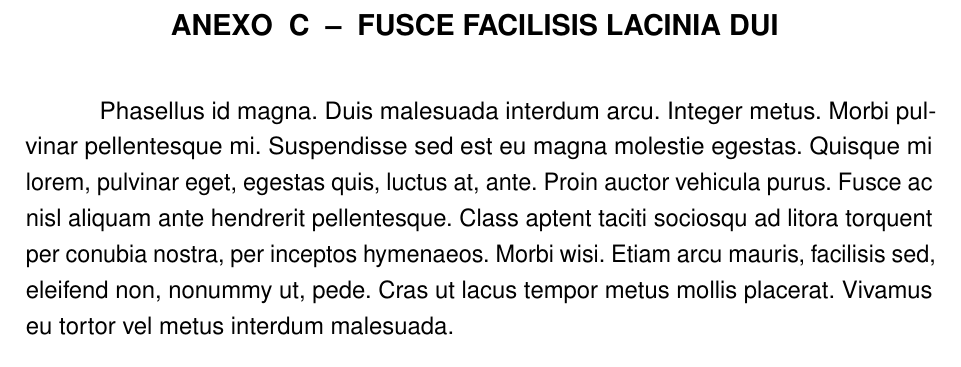
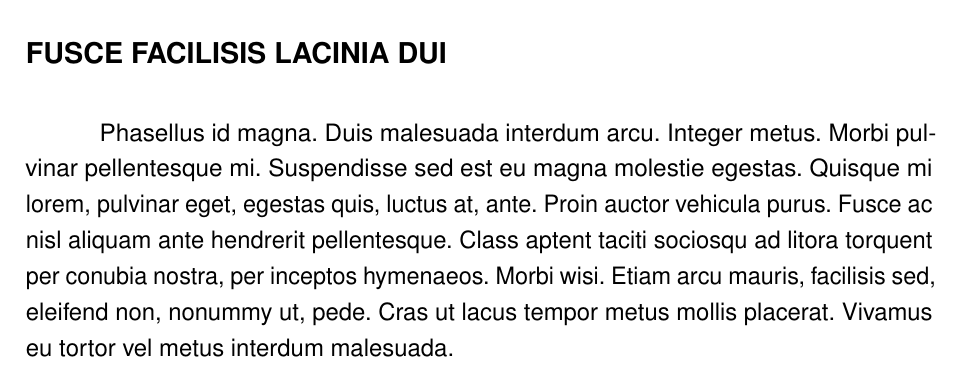
Before and after one commit to hvini/facens-latex, a LaTeX thesis (src/main.tex): part of page 25 of 25, cut so that both start at the same text. Compiled offline with pdfLaTeX.

Commit message:
alinhando titulo do capitulo de referencias a esquerda

```diff
--- a/src/main.tex
+++ b/src/main.tex
@@ -298,6 +298,12 @@
 % ----------------------------------------------------------
 % ELEMENTOS PÓS-TEXTUAIS
 % ----------------------------------------------------------
+\titleformat{\chapter}
+    {\large\bfseries\MakeUppercase}
+    {}
+    {}
+    {}
+\titlespacing*{\chapter}{0pt}{-22pt}{*3}
 \bibliography{abntex2-modelo-references}
 
 \input{partes/pos_textuais/apendices.tex}
```
Also changed, not shown: src/main.pdf.
